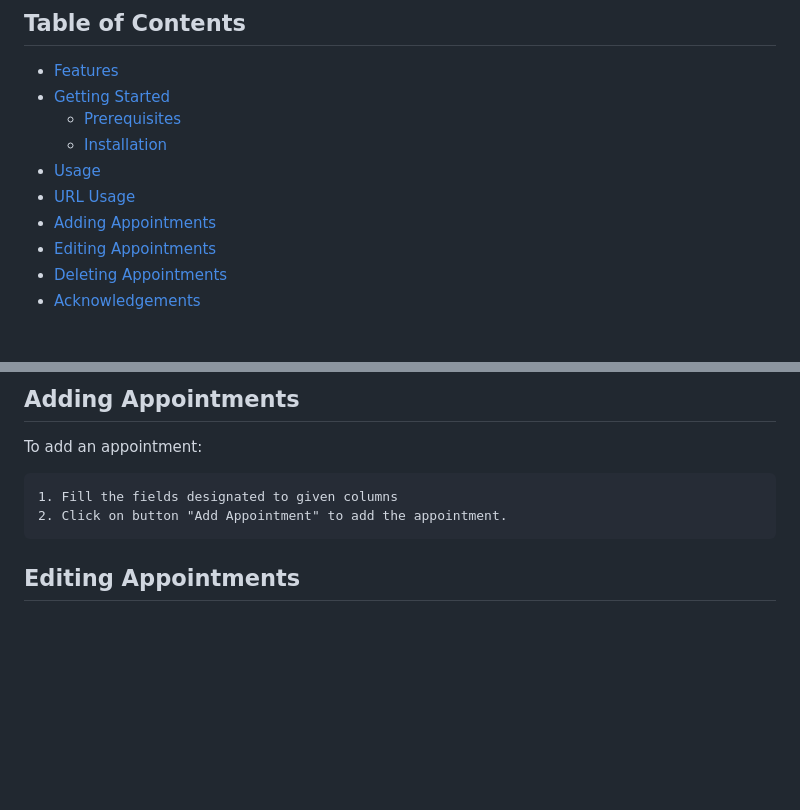
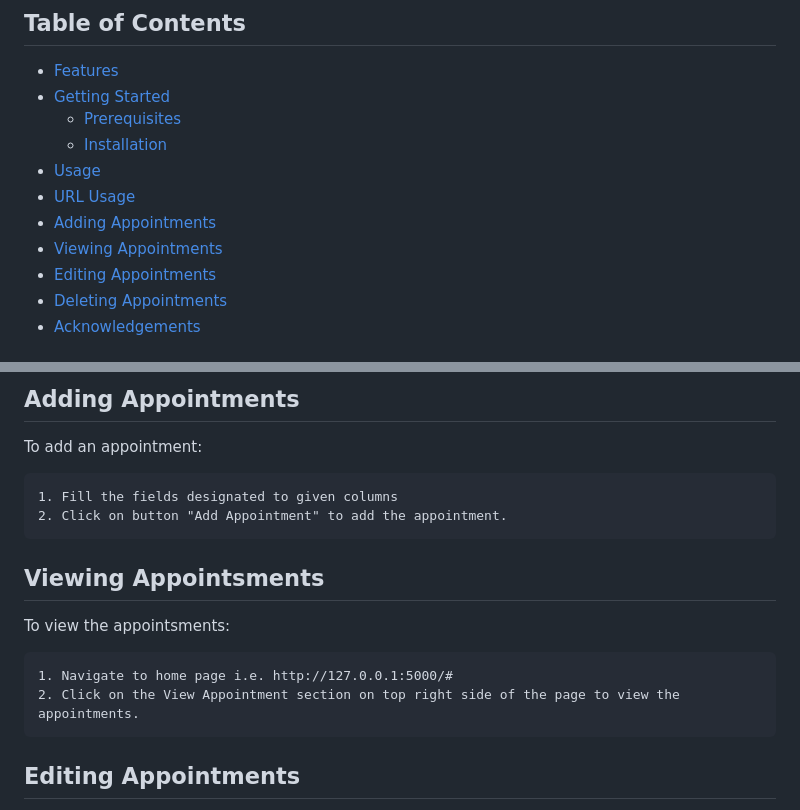
Before and after one commit to ADITYONALDO/Fitness-Trainer-Appointment-Scheduling, a Markdown page: README.md, 2 parts joined by grey strips. Rendered like a GitHub page; blank space fills up the shorter version.

```diff
--- a/README.md
+++ b/README.md
@@ -9,6 +9,7 @@ This is a simple web application for for Fitness Trainers for managing appointme
 - [Usage](#usage)
 - [URL Usage](#url-usage)
 - [Adding Appointments](#adding-appoinstments)
+- [Viewing Appointments](#viewing-appointments)
 - [Editing Appointments](#editing-appointments)
 - [Deleting Appointments](#deleting-appointments)
 - [Acknowledgements](#acknowledgements)
@@ -82,6 +83,14 @@ To add an appointment:
     2. Click on button "Add Appointment" to add the appointment.
 
 
+## Viewing Appointsments
+
+To view the appointsments:
+
+    1. Navigate to home page i.e. http://127.0.0.1:5000/#
+    2. Click on the View Appointment section on top right side of the page to view the appointments.
+
+
 ## Editing Appointments
 
 To edit an existing appointment:
```
